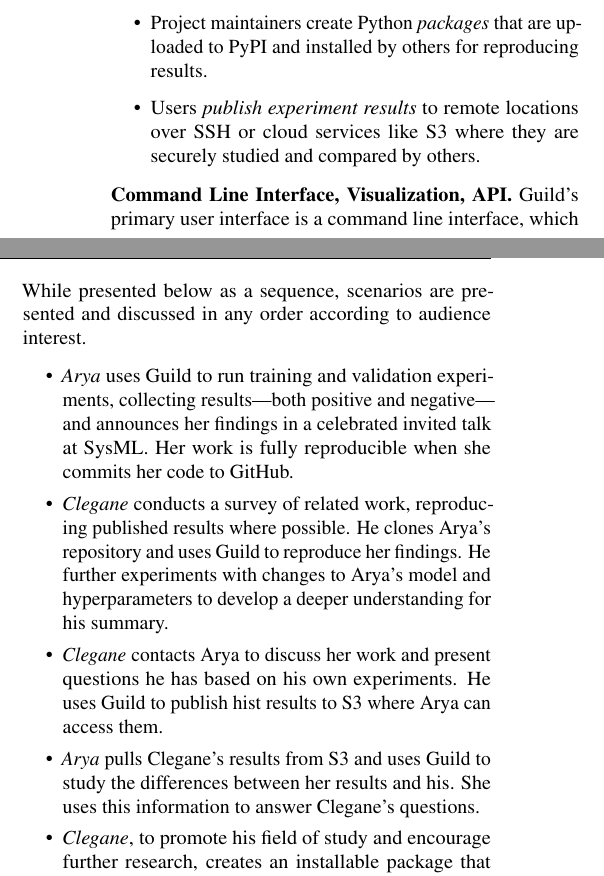
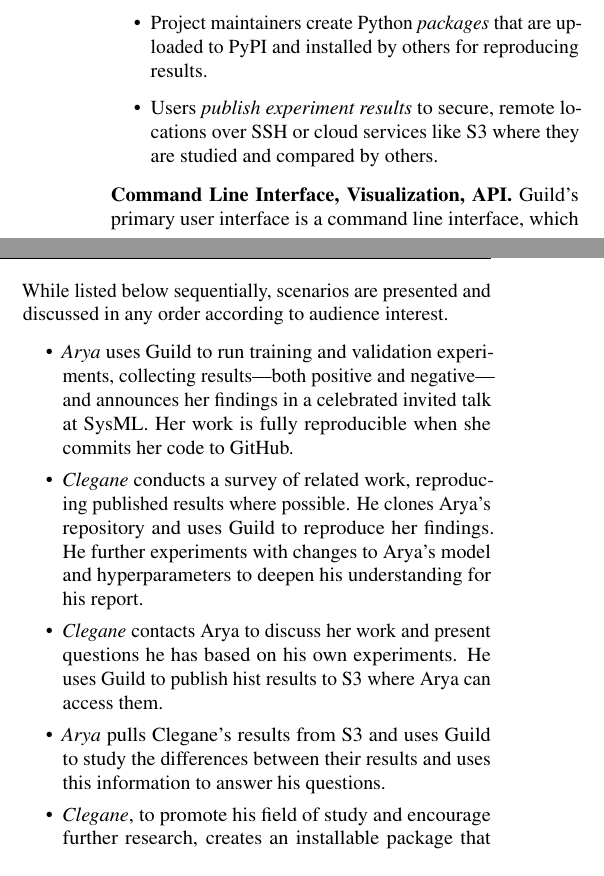
Before and after one commit to gar1t/2019-sysml-demo, a LaTeX paper (paper.tex): two parts of the columns of pages 1 and 2 of 2, joined at a grey line, cut so that both start at the same text. Compiled offline with pdfLaTeX.

Commit message:
Final version

```diff
--- a/paper.tex
+++ b/paper.tex
@@ -71,9 +71,9 @@ three ways ways:
 \item Project maintainers create Python \emph{packages} that are
   uploaded to PyPI and installed by others for reproducing results.
 
-\item Users \emph{publish experiment results} to remote locations over
-  SSH or cloud services like S3 where they are securely studied and
-  compared by others.
+\item Users \emph{publish experiment results} to secure, remote
+  locations over SSH or cloud services like S3 where they are studied
+  and compared by others.
 \end{itemize}
 
 \textbf{Command Line Interface, Visualization, API.} Guild's primary
@@ -183,8 +182,8 @@ supports reproducibility in two areas:
 
 \textbf{Scenarios}. The demonstration is structured flexibly to
 encourage questions, input, and redirection from the audience. While
-presented below as a sequence, scenarios are presented and discussed
-in any order according to audience interest.
+listed below sequentially, scenarios are presented and discussed in
+any order according to audience interest.
 
 \begin{itemize}[topsep=0pt, itemsep=0pt]
 \item \emph{Arya} uses Guild to run training and validation
@@ -195,16 +194,16 @@ in any order according to audience interest.
 \item \emph{Clegane} conducts a survey of related work, reproducing
   published results where possible. He clones Arya's repository and
   uses Guild to reproduce her findings. He further experiments with
-  changes to Arya's model and hyperparameters to develop a deeper
-  understanding for his summary.
+  changes to Arya's model and hyperparameters to deepen his
+  understanding for his report.
 
 \item \emph{Clegane} contacts Arya to discuss her work and present
   questions he has based on his own experiments. He uses Guild to
   publish hist results to S3 where Arya can access them.
 
 \item \emph{Arya} pulls Clegane's results from S3 and uses Guild to
-  study the differences between her results and his. She uses this
-  information to answer Clegane's questions.
+  study the differences between their results and uses this
+  information to answer his questions.
 
 \item \emph{Clegane}, to promote his field of study and encourage
   further research, creates an installable package that others can use
```
Also changed, not shown: paper.tex (11 more changed lines).
